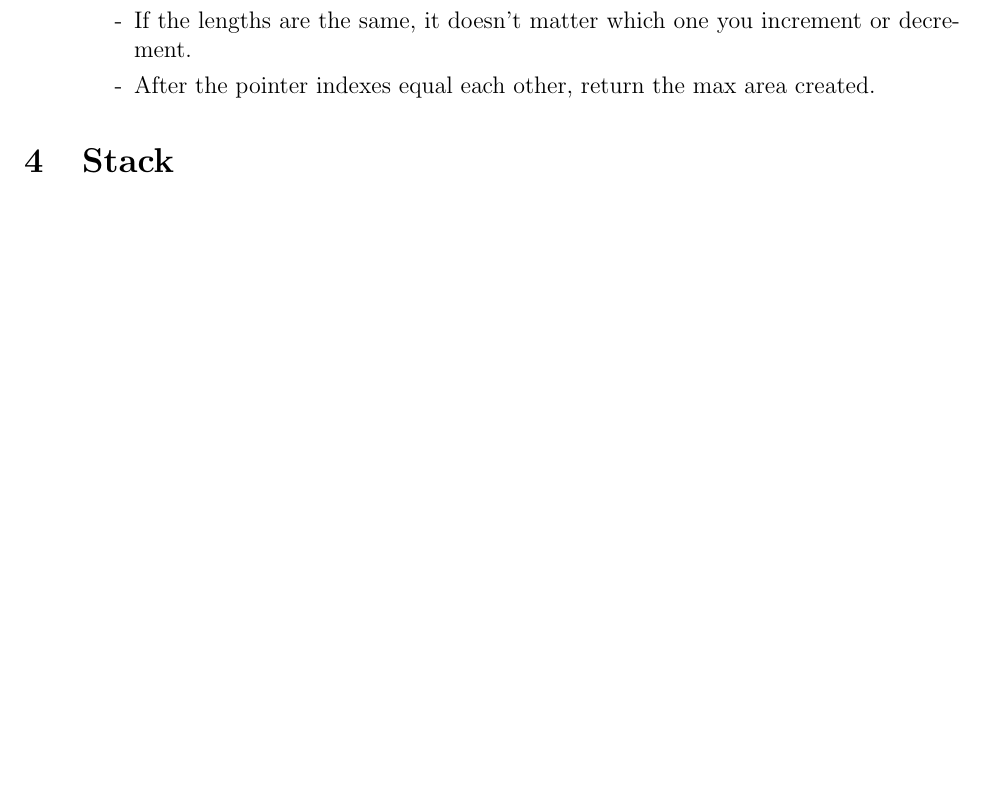
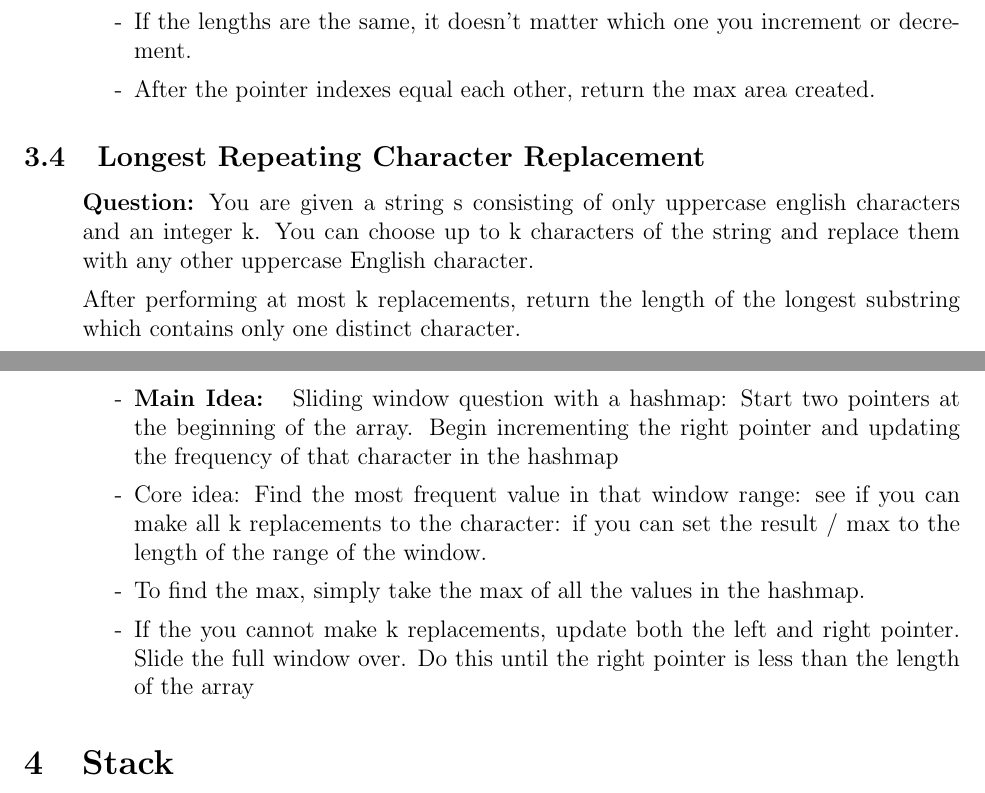
Before and after one commit to SebPuchi/LC100, a LaTeX document (notex.tex): part of page 8 of 28 before the commit and two parts of pages 8 and 9 of 28 after it, the two joined at a grey line, cut so that both start at the same text, the shorter picture padded with empty space. Compiled offline with pdfLaTeX.

Commit message:
longest character replacment notes

```diff
--- a/notex.tex
+++ b/notex.tex
@@ -238,6 +238,19 @@ You may choose any two bars to form a container. Return the maximum amount of wa
     \end{enumerate}
 \end{enumerate}
 
+\subsection{Longest Repeating Character Replacement}
+\begin{enumerate}
+  \item[] \textbf{Question:} You are given a string s consisting of only uppercase english characters and an integer k. You can choose up to k characters of the string and replace them with any other uppercase English character.
+
+After performing at most k replacements, return the length of the longest substring which contains only one distinct character.
+
+    \begin{enumerate}
+      \item[-] \textbf{Main Idea: } Sliding window question with a hashmap: Start two pointers at the beginning of the array. Begin incrementing the right pointer and updating the frequency of that character in the hashmap
+      \item[-] Core idea: Find the most frequent value in that window range: see if you can make all k replacements to the character: if you can set the result / max to the length of the range of the window.
+      \item[-] To find the max, simply take the max of all the values in the hashmap.
+      \item[-] If the you cannot make k replacements, update both the left and right pointer. Slide the full window over. Do this until the right pointer is less than the length of the array
+    \end{enumerate}
+\end{enumerate}
 
 
 
```
Also changed, not shown: notex.pdf.
